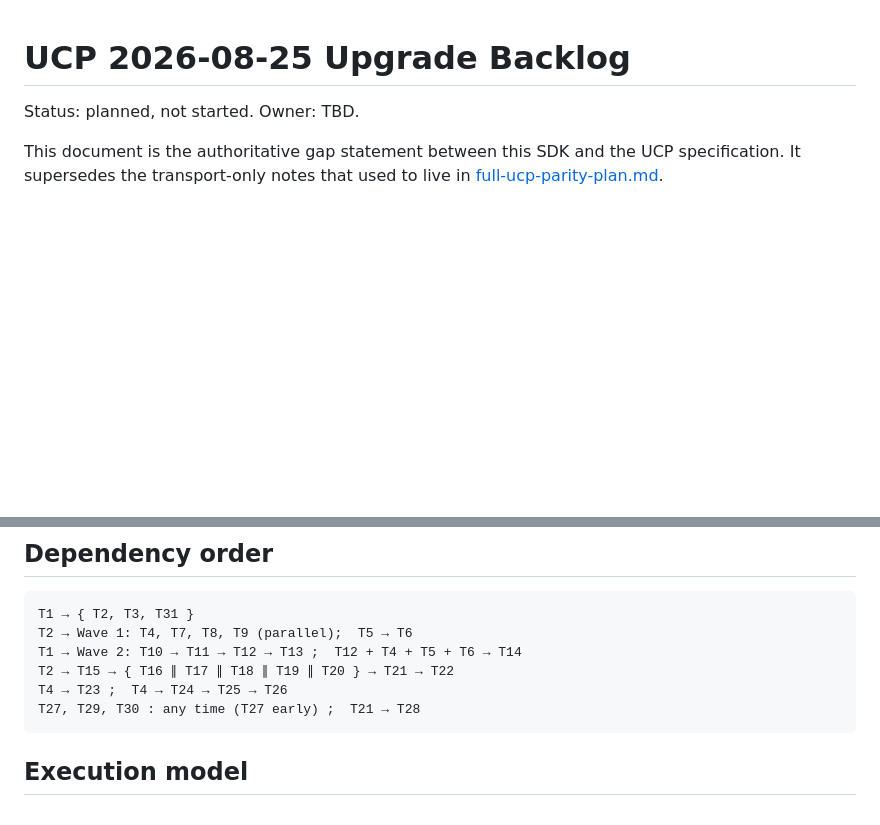
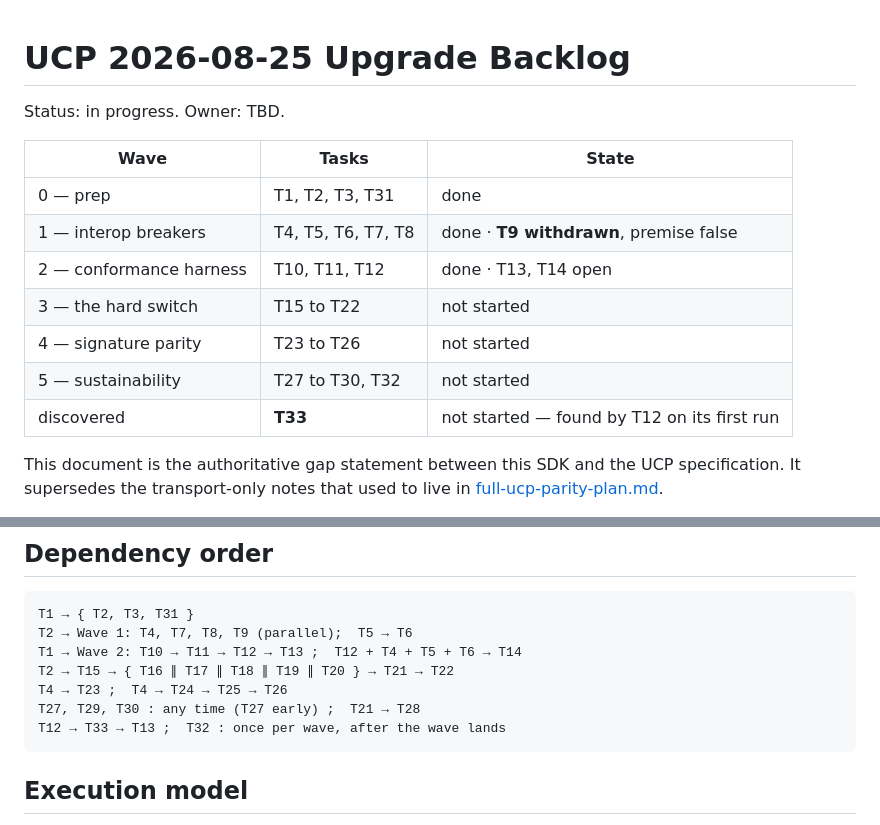
Before and after one commit to agentic-commerce-alliance/ucp-php-sdk, a Markdown page: docs/ucp-2026-08-25-upgrade.md, 2 parts joined by grey strips. Rendered like a GitHub page; blank space fills up the shorter version.

````diff
--- a/docs/ucp-2026-08-25-upgrade.md
+++ b/docs/ucp-2026-08-25-upgrade.md
@@ -1,6 +1,16 @@
 # UCP 2026-08-25 Upgrade Backlog
 
-Status: planned, not started. Owner: TBD.
+Status: in progress. Owner: TBD.
+
+| Wave | Tasks | State |
+| --- | --- | --- |
+| 0 — prep | T1, T2, T3, T31 | done |
+| 1 — interop breakers | T4, T5, T6, T7, T8 | done · **T9 withdrawn**, premise false |
+| 2 — conformance harness | T10, T11, T12 | done · T13, T14 open |
+| 3 — the hard switch | T15 to T22 | not started |
+| 4 — signature parity | T23 to T26 | not started |
+| 5 — sustainability | T27 to T30, T32 | not started |
+| discovered | **T33** | not started — found by T12 on its first run |
 
 This document is the authoritative gap statement between this SDK and the UCP
 specification. It supersedes the transport-only notes that used to live in
@@ -1059,6 +1140,7 @@ T1 → Wave 2: T10 → T11 → T12 → T13 ;  T12 + T4 + T5 + T6 → T14
 T2 → T15 → { T16 ∥ T17 ∥ T18 ∥ T19 ∥ T20 } → T21 → T22
 T4 → T23 ;  T4 → T24 → T25 → T26
 T27, T29, T30 : any time (T27 early) ;  T21 → T28
+T12 → T33 → T13 ;  T32 : once per wave, after the wave lands
 ```
 
 ## Execution model
````
Also changed, not shown: other parts of docs/ucp-2026-08-25-upgrade.md (+71 -0 lines).
